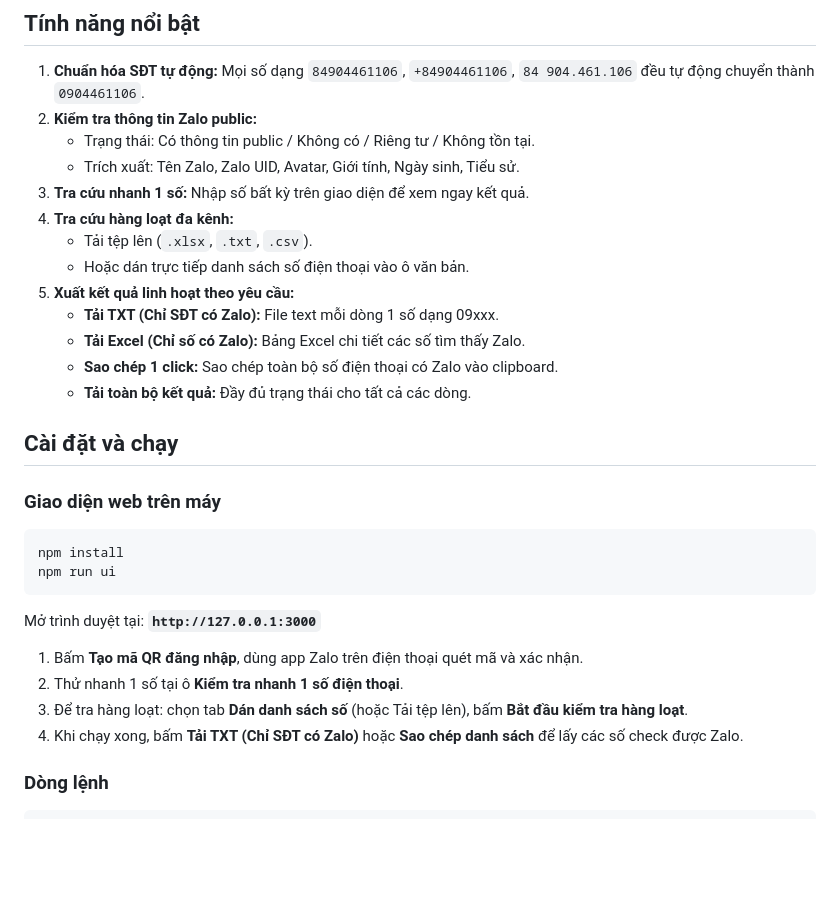
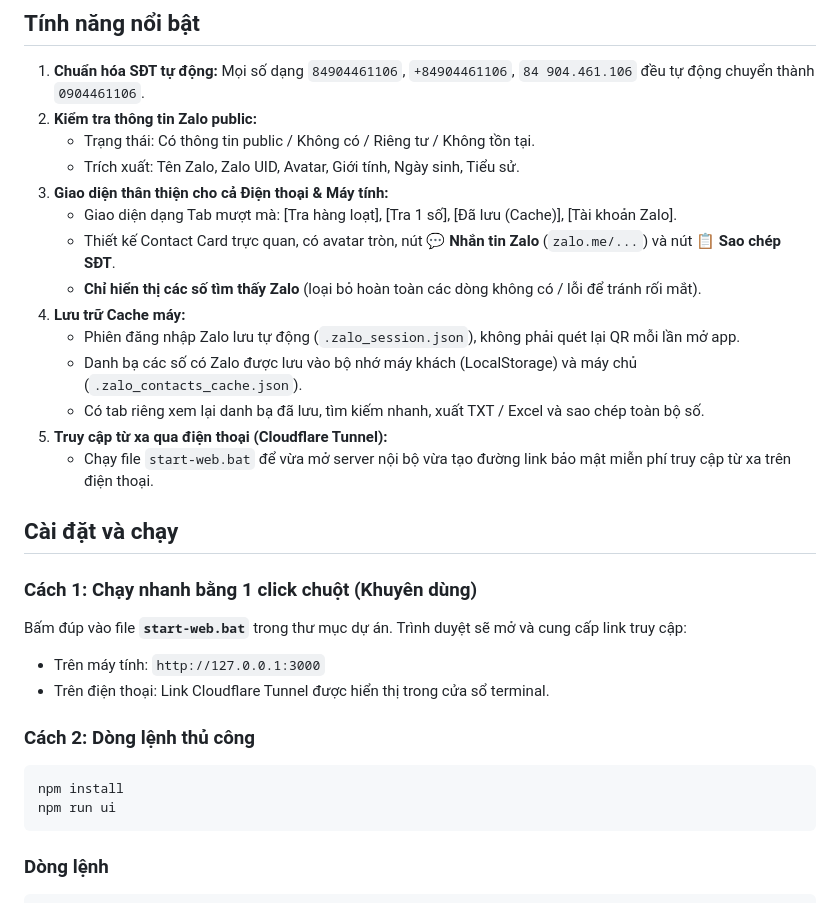
Before and after one commit to basil204/checkzalo, a Markdown page: README.md, the part around the change. Rendered like a GitHub page; blank space fills up the shorter version.

Commit message:
docs: update README with mobile UI, cache management, and tunnel instructions

````diff
--- a/README.md
+++ b/README.md
@@ -8,31 +8,30 @@ Node.js 20+ và TypeScript. Tự động chuẩn hóa đầu số điện thoạ
 2. **Kiểm tra thông tin Zalo public:**
    - Trạng thái: Có thông tin public / Không có / Riêng tư / Không tồn tại.
    - Trích xuất: Tên Zalo, Zalo UID, Avatar, Giới tính, Ngày sinh, Tiểu sử.
-3. **Tra cứu nhanh 1 số:** Nhập số bất kỳ trên giao diện để xem ngay kết quả.
-4. **Tra cứu hàng loạt đa kênh:**
-   - Tải tệp lên (`.xlsx`, `.txt`, `.csv`).
-   - Hoặc dán trực tiếp danh sách số điện thoại vào ô văn bản.
-5. **Xuất kết quả linh hoạt theo yêu cầu:**
-   - **Tải TXT (Chỉ SĐT có Zalo):** File text mỗi dòng 1 số dạng 09xxx.
-   - **Tải Excel (Chỉ số có Zalo):** Bảng Excel chi tiết các số tìm thấy Zalo.
-   - **Sao chép 1 click:** Sao chép toàn bộ số điện thoại có Zalo vào clipboard.
-   - **Tải toàn bộ kết quả:** Đầy đủ trạng thái cho tất cả các dòng.
+3. **Giao diện thân thiện cho cả Điện thoại & Máy tính:**
+   - Giao diện dạng Tab mượt mà: [Tra hàng loạt], [Tra 1 số], [Đã lưu (Cache)], [Tài khoản Zalo].
+   - Thiết kế Contact Card trực quan, có avatar tròn, nút **💬 Nhắn tin Zalo** (`zalo.me/...`) và nút **📋 Sao chép SĐT**.
+   - **Chỉ hiển thị các số tìm thấy Zalo** (loại bỏ hoàn toàn các dòng không có / lỗi để tránh rối mắt).
+4. **Lưu trữ Cache máy:**
+   - Phiên đăng nhập Zalo lưu tự động (`.zalo_session.json`), không phải quét lại QR mỗi lần mở app.
+   - Danh bạ các số có Zalo được lưu vào bộ nhớ máy khách (LocalStorage) và máy chủ (`.zalo_contacts_cache.json`).
+   - Có tab riêng xem lại danh bạ đã lưu, tìm kiếm nhanh, xuất TXT / Excel và sao chép toàn bộ số.
+5. **Truy cập từ xa qua điện thoại (Cloudflare Tunnel):**
+   - Chạy file `start-web.bat` để vừa mở server nội bộ vừa tạo đường link bảo mật miễn phí truy cập từ xa trên điện thoại.
 
 ## Cài đặt và chạy
 
-### Giao diện web trên máy
+### Cách 1: Chạy nhanh bằng 1 click chuột (Khuyên dùng)
+Bấm đúp vào file **`start-web.bat`** trong thư mục dự án. Trình duyệt sẽ mở và cung cấp link truy cập:
+- Trên máy tính: `http://127.0.0.1:3000`
+- Trên điện thoại: Link Cloudflare Tunnel được hiển thị trong cửa sổ terminal.
+
+### Cách 2: Dòng lệnh thủ công
 
 ```sh
 npm install
 npm run ui
 ```
-
-Mở trình duyệt tại: **`http://127.0.0.1:3000`**
-
-1. Bấm **Tạo mã QR đăng nhập**, dùng app Zalo trên điện thoại quét mã và xác nhận.
-2. Thử nhanh 1 số tại ô **Kiểm tra nhanh 1 số điện thoại**.
-3. Để tra hàng loạt: chọn tab **Dán danh sách số** (hoặc Tải tệp lên), bấm **Bắt đầu kiểm tra hàng loạt**.
-4. Khi chạy xong, bấm **Tải TXT (Chỉ SĐT có Zalo)** hoặc **Sao chép danh sách** để lấy các số check được Zalo.
 
 ### Dòng lệnh
 
````
